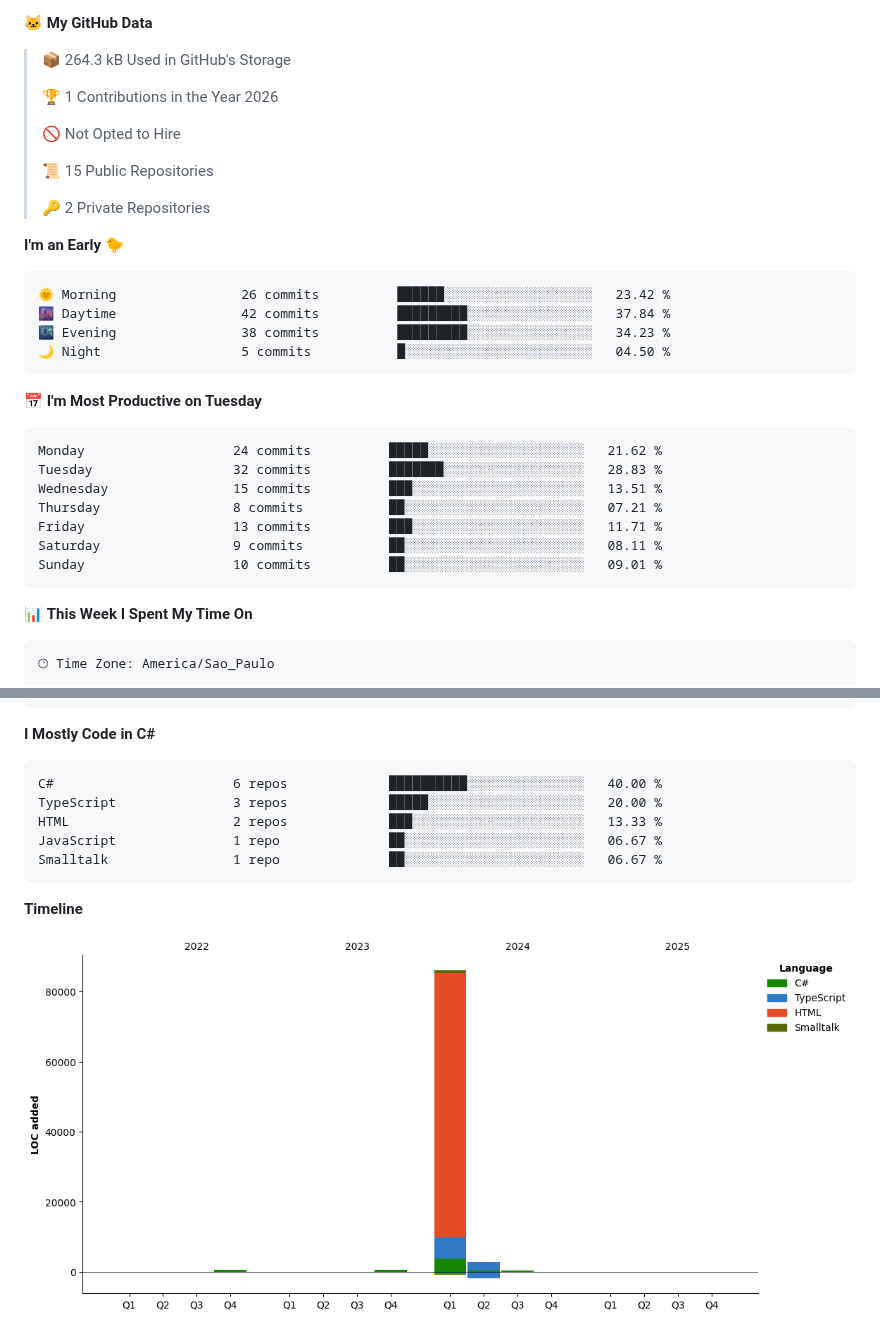
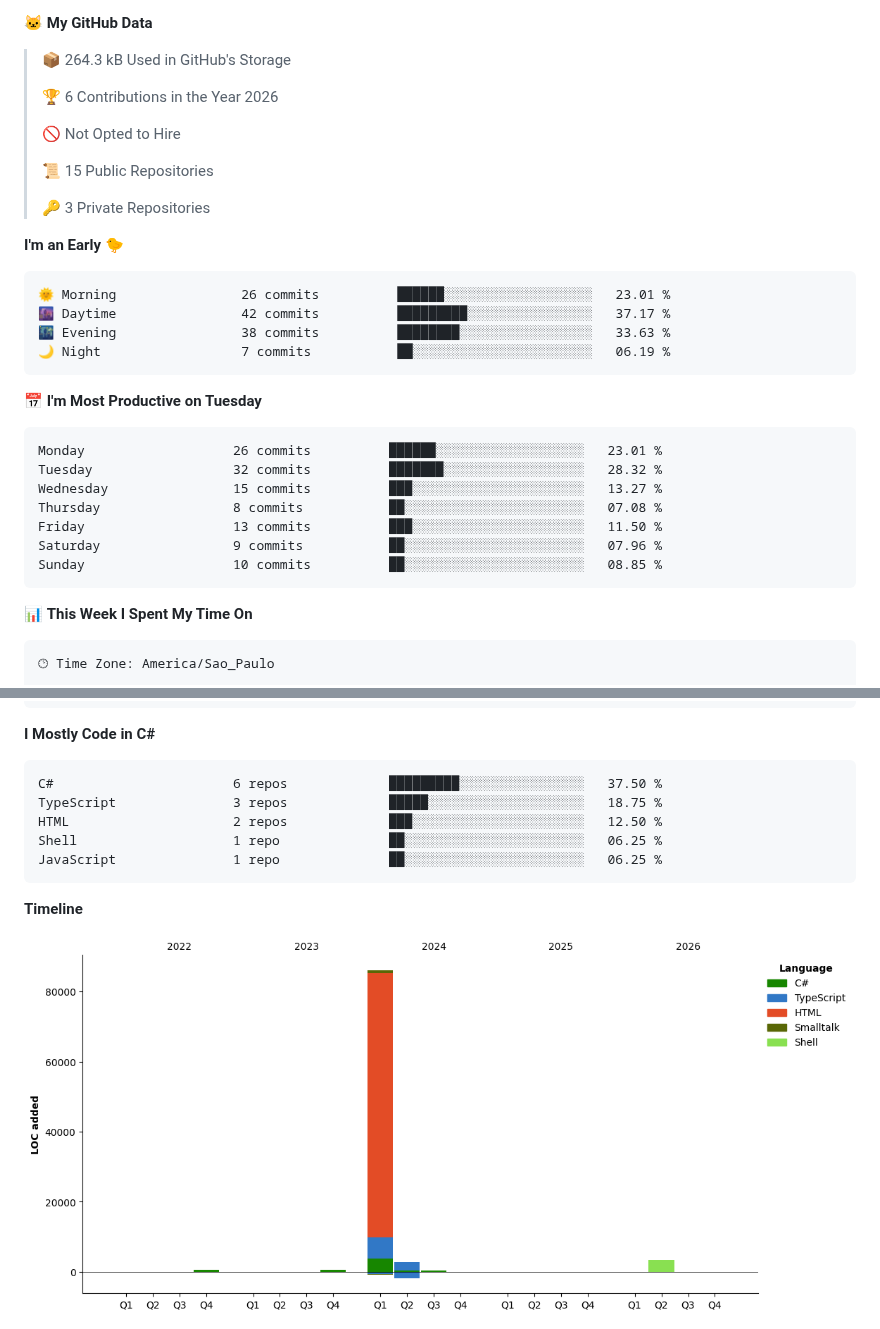
Before and after one commit to cJeanPablo/cJeanPablo, a Markdown page: README.md, 2 parts joined by grey strips. GitHub-like rendering; pictures changed too: assets/bar_graph.png.

Commit message:
Updated with Dev Metrics

````diff
--- a/README.md
+++ b/README.md
@@ -36,32 +36,32 @@ const cJeanPablo = {
 
 > 📦 264.3 kB Used in GitHub's Storage
  >
-> 🏆 1 Contributions in the Year 2026
+> 🏆 6 Contributions in the Year 2026
  >
 > 🚫 Not Opted to Hire
  >
 > 📜 15 Public Repositories
  >
-> 🔑 2 Private Repositories
+> 🔑 3 Private Repositories
  >
 **I'm an Early 🐤**
 
 ```text
-🌞 Morning                26 commits          ██████░░░░░░░░░░░░░░░░░░░   23.42 %
-🌆 Daytime                42 commits          █████████░░░░░░░░░░░░░░░░   37.84 %
-🌃 Evening                38 commits          █████████░░░░░░░░░░░░░░░░   34.23 %
-🌙 Night                  5 commits           █░░░░░░░░░░░░░░░░░░░░░░░░   04.50 %
+🌞 Morning                26 commits          ██████░░░░░░░░░░░░░░░░░░░   23.01 %
+🌆 Daytime                42 commits          █████████░░░░░░░░░░░░░░░░   37.17 %
+🌃 Evening                38 commits          ████████░░░░░░░░░░░░░░░░░   33.63 %
+🌙 Night                  7 commits           ██░░░░░░░░░░░░░░░░░░░░░░░   06.19 %
 ```
 📅 **I'm Most Productive on Tuesday**
 
 ```text
-Monday                   24 commits          █████░░░░░░░░░░░░░░░░░░░░   21.62 %
-Tuesday                  32 commits          ███████░░░░░░░░░░░░░░░░░░   28.83 %
-Wednesday                15 commits          ███░░░░░░░░░░░░░░░░░░░░░░   13.51 %
-Thursday                 8 commits           ██░░░░░░░░░░░░░░░░░░░░░░░   07.21 %
-Friday                   13 commits          ███░░░░░░░░░░░░░░░░░░░░░░   11.71 %
-Saturday                 9 commits           ██░░░░░░░░░░░░░░░░░░░░░░░   08.11 %
-Sunday                   10 commits          ██░░░░░░░░░░░░░░░░░░░░░░░   09.01 %
+Monday                   26 commits          ██████░░░░░░░░░░░░░░░░░░░   23.01 %
+Tuesday                  32 commits          ███████░░░░░░░░░░░░░░░░░░   28.32 %
+Wednesday                15 commits          ███░░░░░░░░░░░░░░░░░░░░░░   13.27 %
+Thursday                 8 commits           ██░░░░░░░░░░░░░░░░░░░░░░░   07.08 %
+Friday                   13 commits          ███░░░░░░░░░░░░░░░░░░░░░░   11.50 %
+Saturday                 9 commits           ██░░░░░░░░░░░░░░░░░░░░░░░   07.96 %
+Sunday                   10 commits          ██░░░░░░░░░░░░░░░░░░░░░░░   08.85 %
 ```
 
 
@@ -86,11 +86,11 @@ No Activity Tracked This Week
 **I Mostly Code in C#**
 
 ```text
-C#                       6 repos             ██████████░░░░░░░░░░░░░░░   40.00 %
-TypeScript               3 repos             █████░░░░░░░░░░░░░░░░░░░░   20.00 %
-HTML                     2 repos             ███░░░░░░░░░░░░░░░░░░░░░░   13.33 %
-JavaScript               1 repo              ██░░░░░░░░░░░░░░░░░░░░░░░   06.67 %
-Smalltalk                1 repo              ██░░░░░░░░░░░░░░░░░░░░░░░   06.67 %
+C#                       6 repos             █████████░░░░░░░░░░░░░░░░   37.50 %
+TypeScript               3 repos             █████░░░░░░░░░░░░░░░░░░░░   18.75 %
+HTML                     2 repos             ███░░░░░░░░░░░░░░░░░░░░░░   12.50 %
+Shell                    1 repo              ██░░░░░░░░░░░░░░░░░░░░░░░   06.25 %
+JavaScript               1 repo              ██░░░░░░░░░░░░░░░░░░░░░░░   06.25 %
 ```
 
 
````
Also changed, not shown: other parts of README.md (+1 -1 lines).
